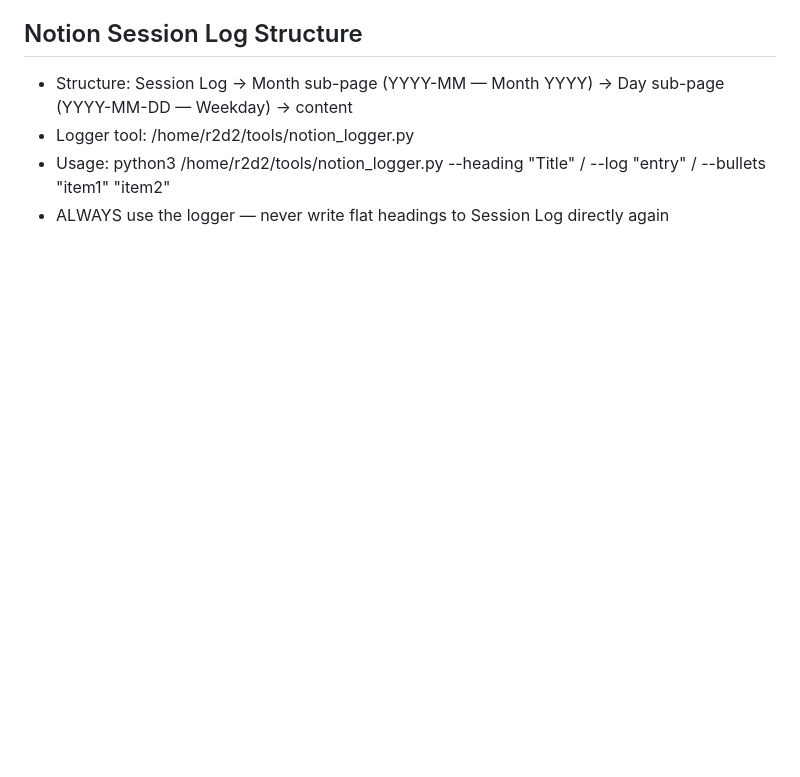
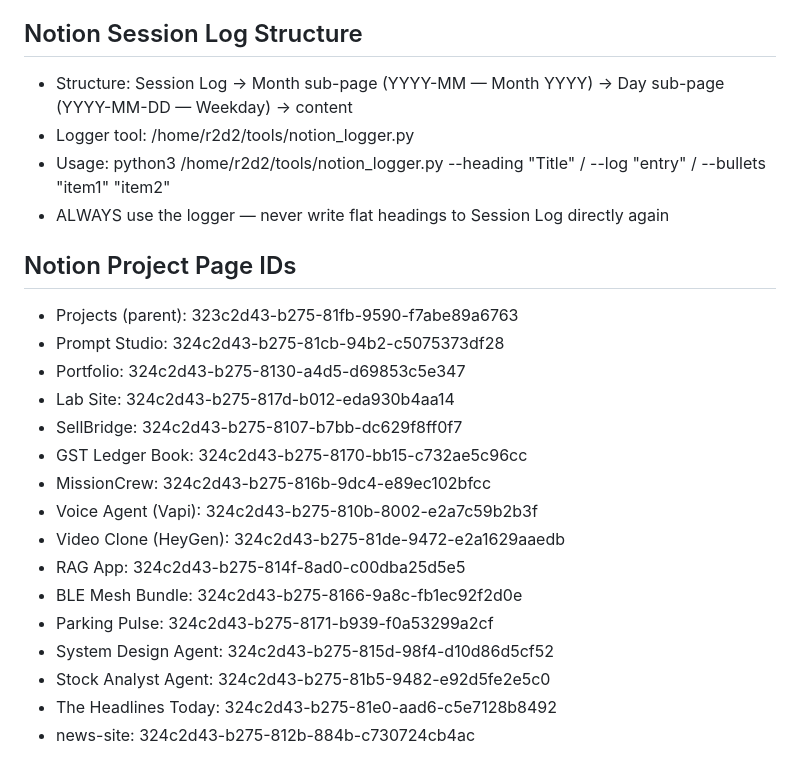
Before and after one commit to suhailtajshaik/r2d2, a Markdown page: workspace/MEMORY.md, the part around the change. Drawn GitHub-style; blank space fills up the shorter version.

Commit message:
feat: Notion project sub-pages created + page IDs saved

```diff
--- a/workspace/MEMORY.md
+++ b/workspace/MEMORY.md
@@ -106,3 +106,21 @@
 - Logger tool: /home/r2d2/tools/notion_logger.py
 - Usage: python3 /home/r2d2/tools/notion_logger.py --heading "Title" / --log "entry" / --bullets "item1" "item2"
 - ALWAYS use the logger — never write flat headings to Session Log directly again
+
+## Notion Project Page IDs
+- Projects (parent): 323c2d43-b275-81fb-9590-f7abe89a6763
+- Prompt Studio: 324c2d43-b275-81cb-94b2-c5075373df28
+- Portfolio: 324c2d43-b275-8130-a4d5-d69853c5e347
+- Lab Site: 324c2d43-b275-817d-b012-eda930b4aa14
+- SellBridge: 324c2d43-b275-8107-b7bb-dc629f8ff0f7
+- GST Ledger Book: 324c2d43-b275-8170-bb15-c732ae5c96cc
+- MissionCrew: 324c2d43-b275-816b-9dc4-e89ec102bfcc
+- Voice Agent (Vapi): 324c2d43-b275-810b-8002-e2a7c59b2b3f
+- Video Clone (HeyGen): 324c2d43-b275-81de-9472-e2a1629aaedb
+- RAG App: 324c2d43-b275-814f-8ad0-c00dba25d5e5
+- BLE Mesh Bundle: 324c2d43-b275-8166-9a8c-fb1ec92f2d0e
+- Parking Pulse: 324c2d43-b275-8171-b939-f0a53299a2cf
+- System Design Agent: 324c2d43-b275-815d-98f4-d10d86d5cf52
+- Stock Analyst Agent: 324c2d43-b275-81b5-9482-e92d5fe2e5c0
+- The Headlines Today: 324c2d43-b275-81e0-aad6-c5e7128b8492
+- news-site: 324c2d43-b275-812b-884b-c730724cb4ac
```
